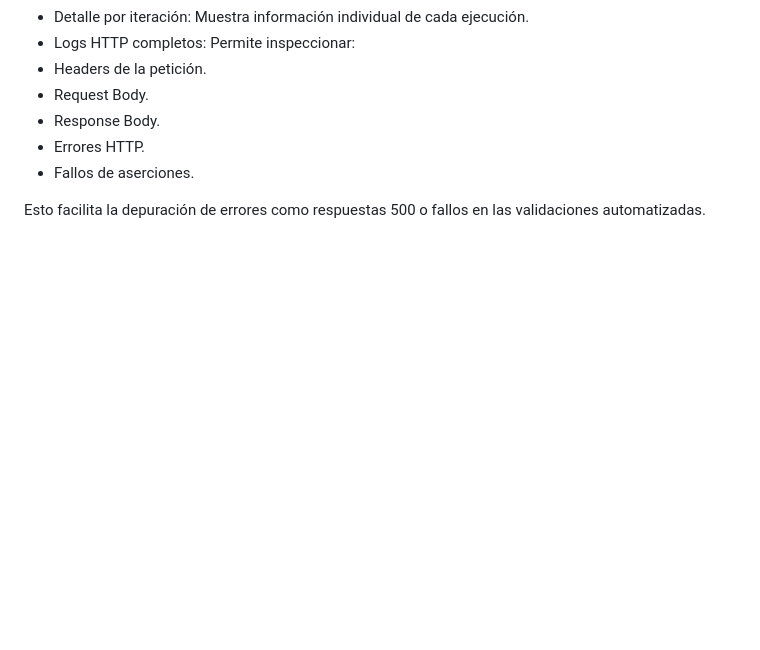
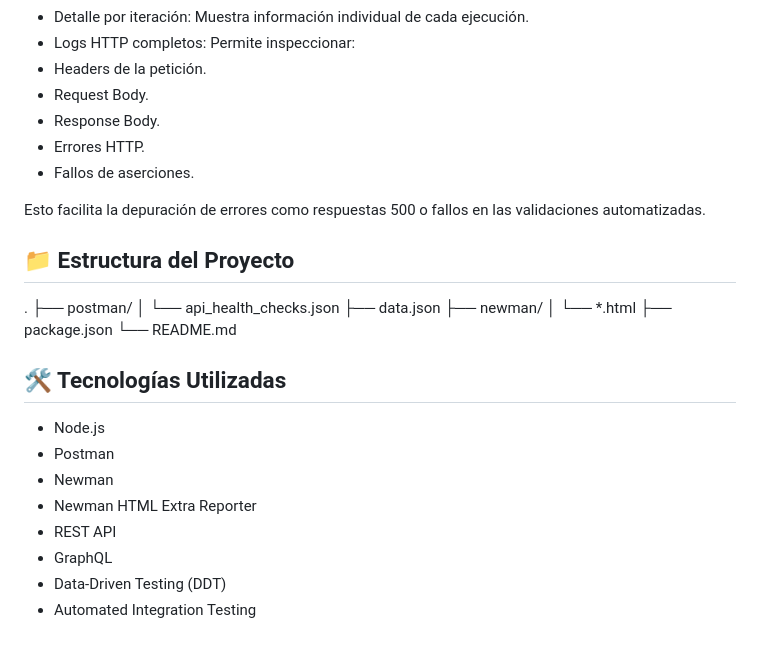
Before and after one commit to jonG312/mock-server, a Markdown page: README.md, the part around the change. GitHub-like rendering; blank space fills up the shorter version.

```diff
--- a/README.md
+++ b/README.md
@@ -148,3 +148,25 @@ Características del reporte
    - Fallos de aserciones.
 
 Esto facilita la depuración de errores como respuestas 500 o fallos en las validaciones automatizadas.
+
+## 📁 Estructura del Proyecto
+
+.
+├── postman/
+│   └── api_health_checks.json
+├── data.json
+├── newman/
+│   └── *.html
+├── package.json
+└── README.md
+
+## 🛠️ Tecnologías Utilizadas
+
+- Node.js
+- Postman
+- Newman
+- Newman HTML Extra Reporter
+- REST API
+- GraphQL
+- Data-Driven Testing (DDT)
+- Automated Integration Testing
```
